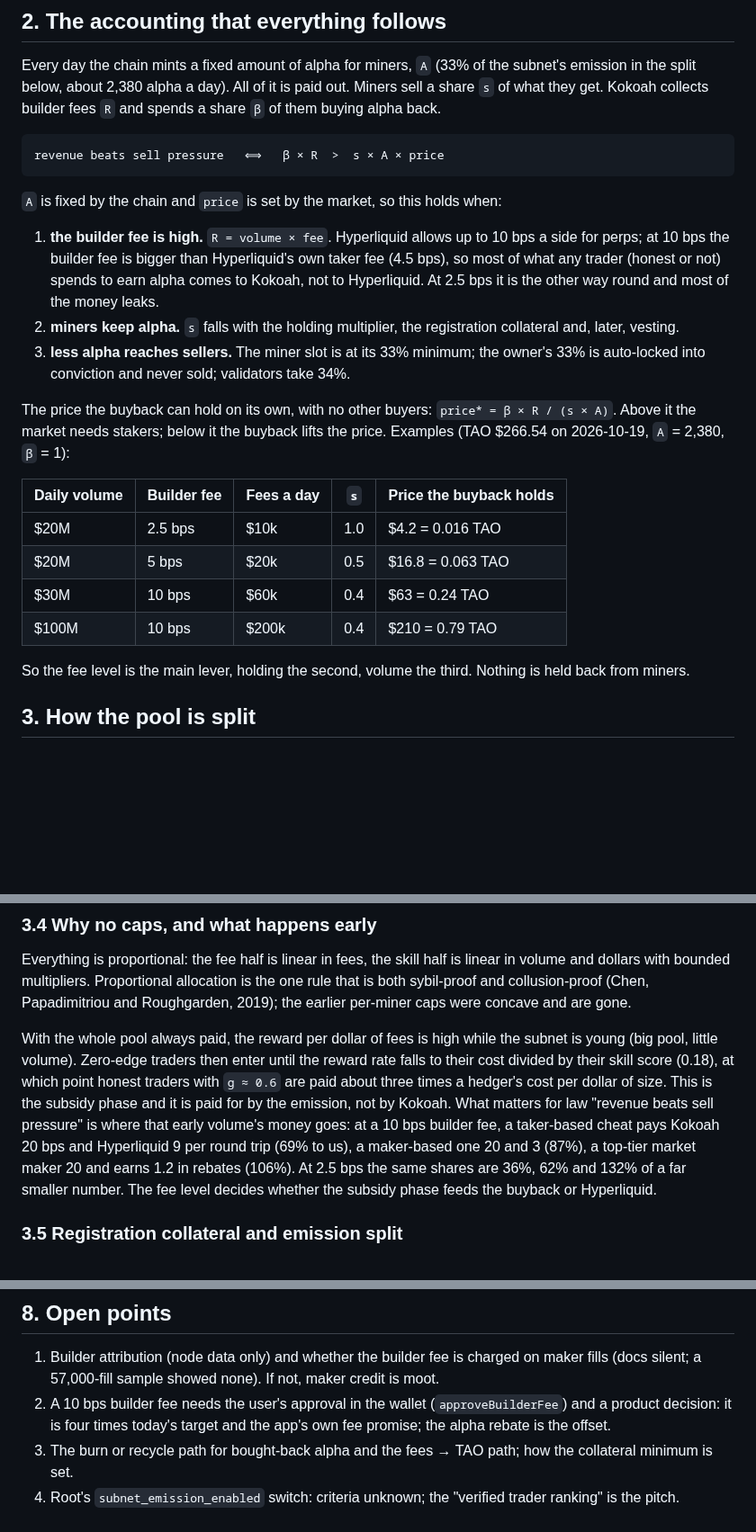
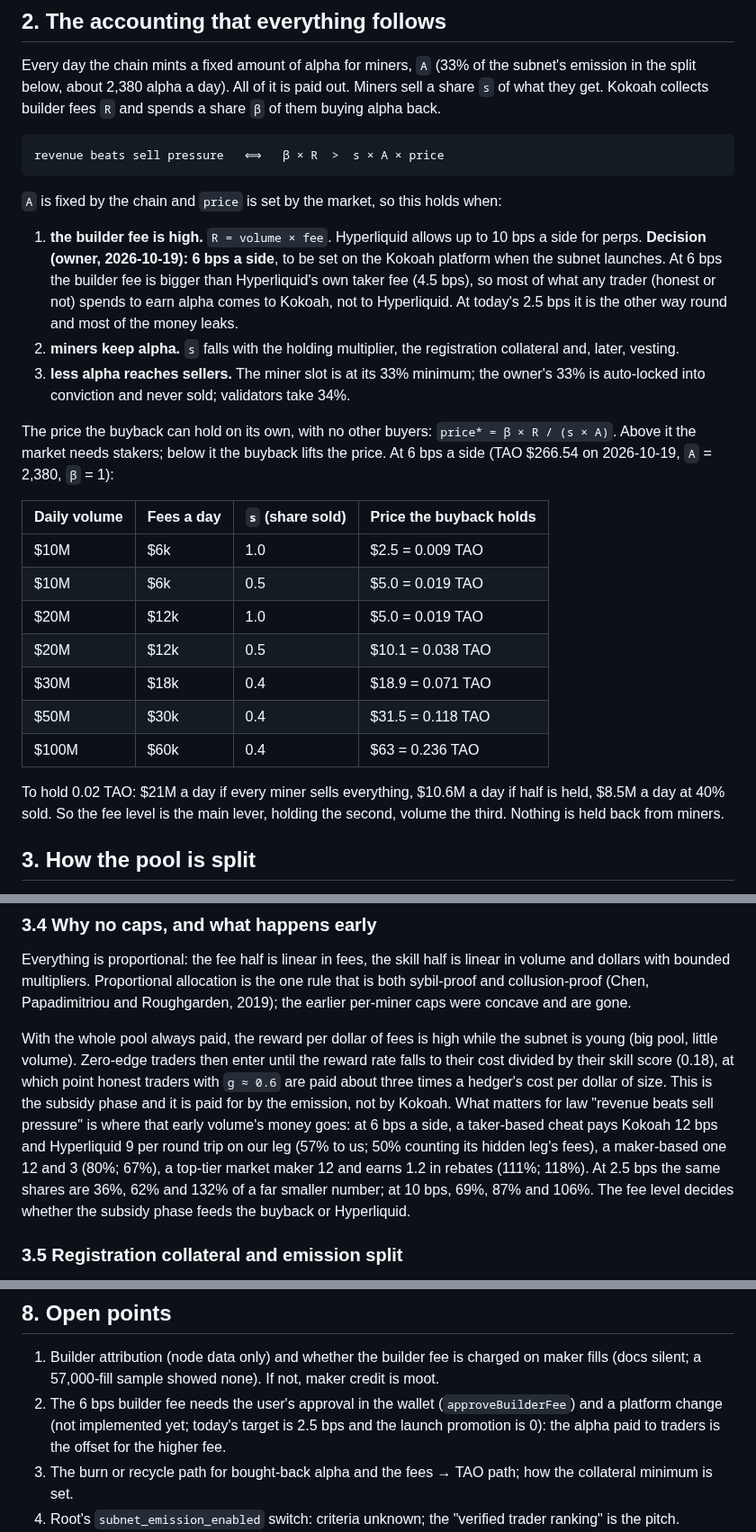
Before and after one commit to kokoahdotcom/kokoah-subnet, a Markdown page: docs/design/01-incentive-mechanism.md, 3 parts joined by grey strips. Shown at 90% size. Drawn GitHub-style; blank space fills up the shorter version.

Commit message:
set the builder fee to 6 bps in the design

```diff
--- a/docs/design/01-incentive-mechanism.md
+++ b/docs/design/01-incentive-mechanism.md
@@ -26,25 +26,31 @@ revenue beats sell pressure   ⟺   β × R  >  s × A × price
 
 `A` is fixed by the chain and `price` is set by the market, so this holds when:
 
-1. **the builder fee is high.** `R = volume × fee`. Hyperliquid allows up to 10 bps a side for perps; at 10 bps
-   the builder fee is bigger than Hyperliquid's own taker fee (4.5 bps), so most of what any trader (honest or not)
-   spends to earn alpha comes to Kokoah, not to Hyperliquid. At 2.5 bps it is the other way round and most of the
-   money leaks.
+1. **the builder fee is high.** `R = volume × fee`. Hyperliquid allows up to 10 bps a side for perps. **Decision
+   (owner, 2026-10-19): 6 bps a side**, to be set on the Kokoah platform when the subnet launches. At 6 bps the
+   builder fee is bigger than Hyperliquid's own taker fee (4.5 bps), so most of what any trader (honest or not)
+   spends to earn alpha comes to Kokoah, not to Hyperliquid. At today's 2.5 bps it is the other way round and most
+   of the money leaks.
 2. **miners keep alpha.** `s` falls with the holding multiplier, the registration collateral and, later, vesting.
 3. **less alpha reaches sellers.** The miner slot is at its 33% minimum; the owner's 33% is auto-locked into
    conviction and never sold; validators take 34%.
 
 The price the buyback can hold on its own, with no other buyers: `price* = β × R / (s × A)`. Above it the market
-needs stakers; below it the buyback lifts the price. Examples (TAO $266.54 on 2026-10-19, `A` = 2,380, `β` = 1):
+needs stakers; below it the buyback lifts the price. At 6 bps a side (TAO $266.54 on 2026-10-19, `A` = 2,380,
+`β` = 1):
 
-| Daily volume | Builder fee | Fees a day | `s` | Price the buyback holds |
-|---|---|---|---|---|
-| $20M | 2.5 bps | $10k | 1.0 | $4.2 = 0.016 TAO |
-| $20M | 5 bps | $20k | 0.5 | $16.8 = 0.063 TAO |
-| $30M | 10 bps | $60k | 0.4 | $63 = 0.24 TAO |
-| $100M | 10 bps | $200k | 0.4 | $210 = 0.79 TAO |
+| Daily volume | Fees a day | `s` (share sold) | Price the buyback holds |
+|---|---|---|---|
+| $10M | $6k | 1.0 | $2.5 = 0.009 TAO |
+| $10M | $6k | 0.5 | $5.0 = 0.019 TAO |
+| $20M | $12k | 1.0 | $5.0 = 0.019 TAO |
+| $20M | $12k | 0.5 | $10.1 = 0.038 TAO |
+| $30M | $18k | 0.4 | $18.9 = 0.071 TAO |
+| $50M | $30k | 0.4 | $31.5 = 0.118 TAO |
+| $100M | $60k | 0.4 | $63 = 0.236 TAO |
 
-So the fee level is the main lever, holding the second, volume the third. Nothing is held back from miners.
+To hold 0.02 TAO: $21M a day if every miner sells everything, $10.6M a day if half is held, $8.5M a day at 40%
+sold. So the fee level is the main lever, holding the second, volume the third. Nothing is held back from miners.
 
 ## 3. How the pool is split
 
@@ -109,10 +115,11 @@ With the whole pool always paid, the reward per dollar of fees is high while the
 volume). Zero-edge traders then enter until the reward rate falls to their cost divided by their skill score (0.18),
 at which point honest traders with `g ≈ 0.6` are paid about three times a hedger's cost per dollar of size. This is
 the subsidy phase and it is paid for by the emission, not by Kokoah. What matters for law "revenue beats sell
-pressure" is where that early volume's money goes: at a 10 bps builder fee, a taker-based cheat pays Kokoah 20 bps
-and Hyperliquid 9 per round trip (69% to us), a maker-based one 20 and 3 (87%), a top-tier market maker 20 and
-earns 1.2 in rebates (106%). At 2.5 bps the same shares are 36%, 62% and 132% of a far smaller number. The fee
-level decides whether the subsidy phase feeds the buyback or Hyperliquid.
+pressure" is where that early volume's money goes: at 6 bps a side, a taker-based cheat pays Kokoah 12 bps and
+Hyperliquid 9 per round trip on our leg (57% to us; 50% counting its hidden leg's fees), a maker-based one 12 and
+3 (80%; 67%), a top-tier market maker 12 and earns 1.2 in rebates (111%; 118%). At 2.5 bps the same shares are
+36%, 62% and 132% of a far smaller number; at 10 bps, 69%, 87% and 106%. The fee level decides whether the subsidy
+phase feeds the buyback or Hyperliquid.
 
 ### 3.5 Registration collateral and emission split
 
@@ -187,8 +194,9 @@ coverage and holding next to it. Emissions follow §3.
 
 1. Builder attribution (node data only) and whether the builder fee is charged on maker fills (docs silent; a
    57,000-fill sample showed none). If not, maker credit is moot.
-2. A 10 bps builder fee needs the user's approval in the wallet (`approveBuilderFee`) and a product decision: it is
-   four times today's target and the app's own fee promise; the alpha rebate is the offset.
+2. The 6 bps builder fee needs the user's approval in the wallet (`approveBuilderFee`) and a platform change (not
+   implemented yet; today's target is 2.5 bps and the launch promotion is 0): the alpha paid to traders is the
+   offset for the higher fee.
 3. The burn or recycle path for bought-back alpha and the fees → TAO path; how the collateral minimum is set.
 4. Root's `subnet_emission_enabled` switch: criteria unknown; the "verified trader ranking" is the pitch.
 5. Legal review of paying tokens for trading (pending for the app).
```
Also changed, not shown: other parts of docs/design/01-incentive-mechanism.md (+1 -1 lines).
